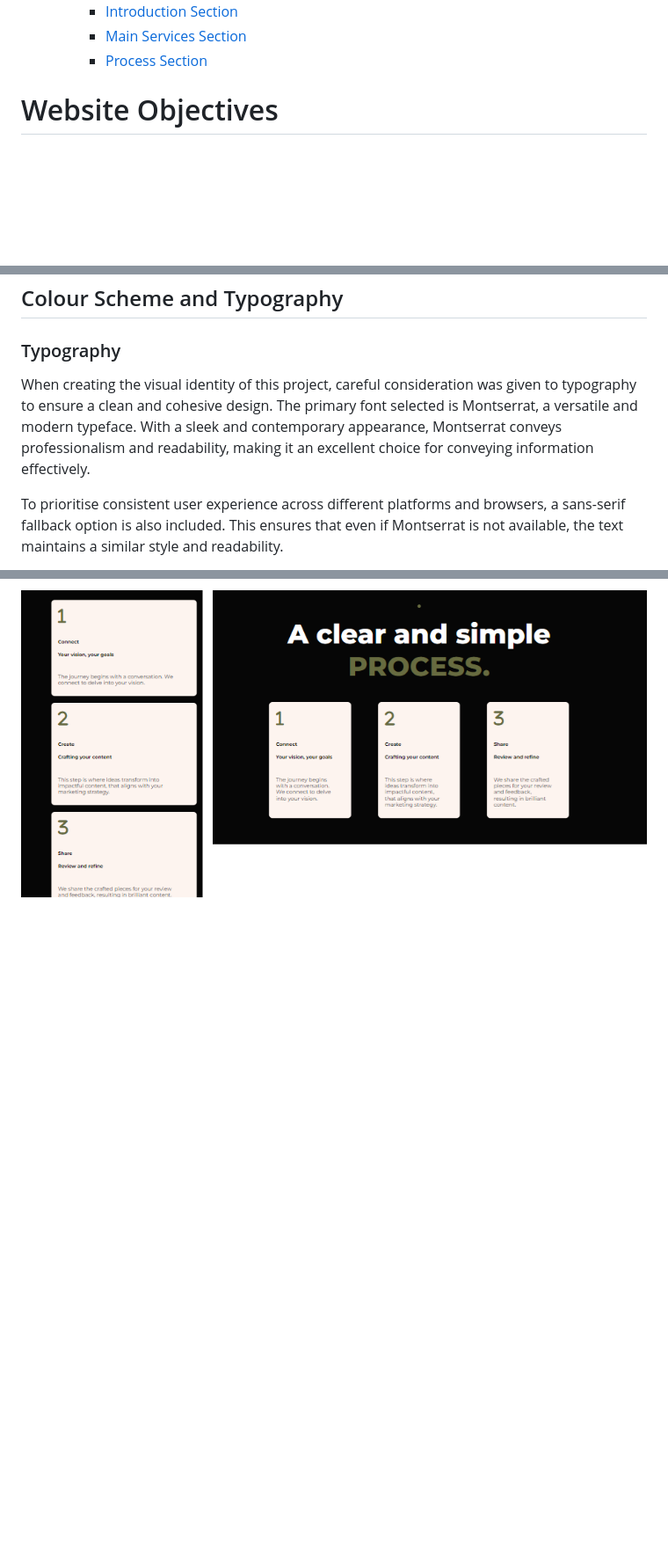
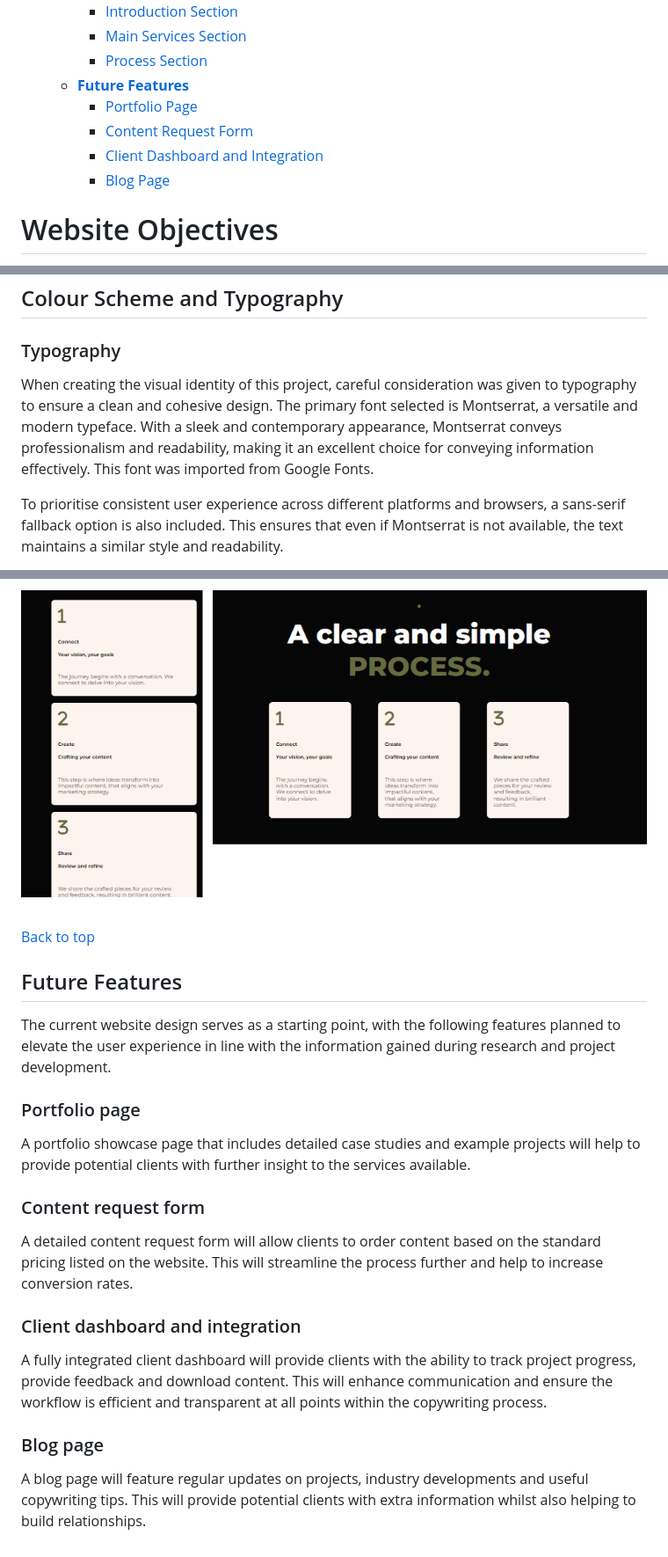
Before and after one commit to SophieMcGee/sophie-mcgee-copywriting, a Markdown page: README.md, 3 parts joined by grey strips. Shown: that part at 88% size. GitHub-like rendering; blank space fills up the shorter version.

Commit message:
Add future features to readme and update contents

```diff
--- a/README.md
+++ b/README.md
@@ -52,6 +52,12 @@ The live site can be viewed here - <a href="https://sophiemcgee.github.io/sophie
         * [Introduction Section](<#introduction-section>)
         * [Main Services Section](<#main-services-section>)
         * [Process Section](<#process-section>)
+     * [**Future Features**](<#future-features>)
+        * [Portfolio Page](<#portfolio-page>)
+        * [Content Request Form](<#content-request-form>)
+        * [Client Dashboard and Integration](<#client-dashboard-and-integration>)
+        * [Blog Page](<#blog-page>)
+
 
 
 # Website Objectives
@@ -214,7 +220,7 @@ The surface plane focused on the visual aspects of the website, emphasising a co
 
 ### Typography
 
-When creating the visual identity of this project, careful consideration was given to typography to ensure a clean and cohesive design. The primary font selected is Montserrat, a versatile and modern typeface. With a sleek and contemporary appearance, Montserrat conveys professionalism and readability, making it an excellent choice for conveying information effectively.
+When creating the visual identity of this project, careful consideration was given to typography to ensure a clean and cohesive design. The primary font selected is Montserrat, a versatile and modern typeface. With a sleek and contemporary appearance, Montserrat conveys professionalism and readability, making it an excellent choice for conveying information effectively. This font was imported from Google Fonts.
 
 To prioritise consistent user experience across different platforms and browsers, a sans-serif fallback option is also included. This ensures that even if Montserrat is not available, the text maintains a similar style and readability.
 
@@ -409,3 +422,25 @@ The Services section features an accordion-style layout for the various copywrit
 To further display the simplicity of the service a section is included with a clear three-step process: Connect, Create and Share. The styling carries through from the pricing grid layout for cohesion, and is designed to adjust to various screen sizes in the same way, as shown below:
 
 ![Process Section](assets/readme-images/process-section.png)
+
+[Back to top](<#contents>)
+
+## Future Features
+
+The current website design serves as a starting point, with the following features planned to elevate the user experience in line with the information gained during research and project development.
+
+### Portfolio page
+
+A portfolio showcase page that includes detailed case studies and example projects will help to provide potential clients with further insight to the services available.
+
+### Content request form
+
+A detailed content request form will allow clients to order content based on the standard pricing listed on the website. This will streamline the process further and help to increase conversion rates.
+
+### Client dashboard and integration
+
+A fully integrated client dashboard will provide clients with the ability to track project progress, provide feedback and download content. This will enhance communication and ensure the workflow is efficient and transparent at all points within the copywriting process.
+
+### Blog page
+
+A blog page will feature regular updates on projects, industry developments and useful copywriting tips. This will provide potential clients with extra information whilst also helping to build relationships.
```
Also changed, not shown: other parts of README.md (+7 -0 lines).
